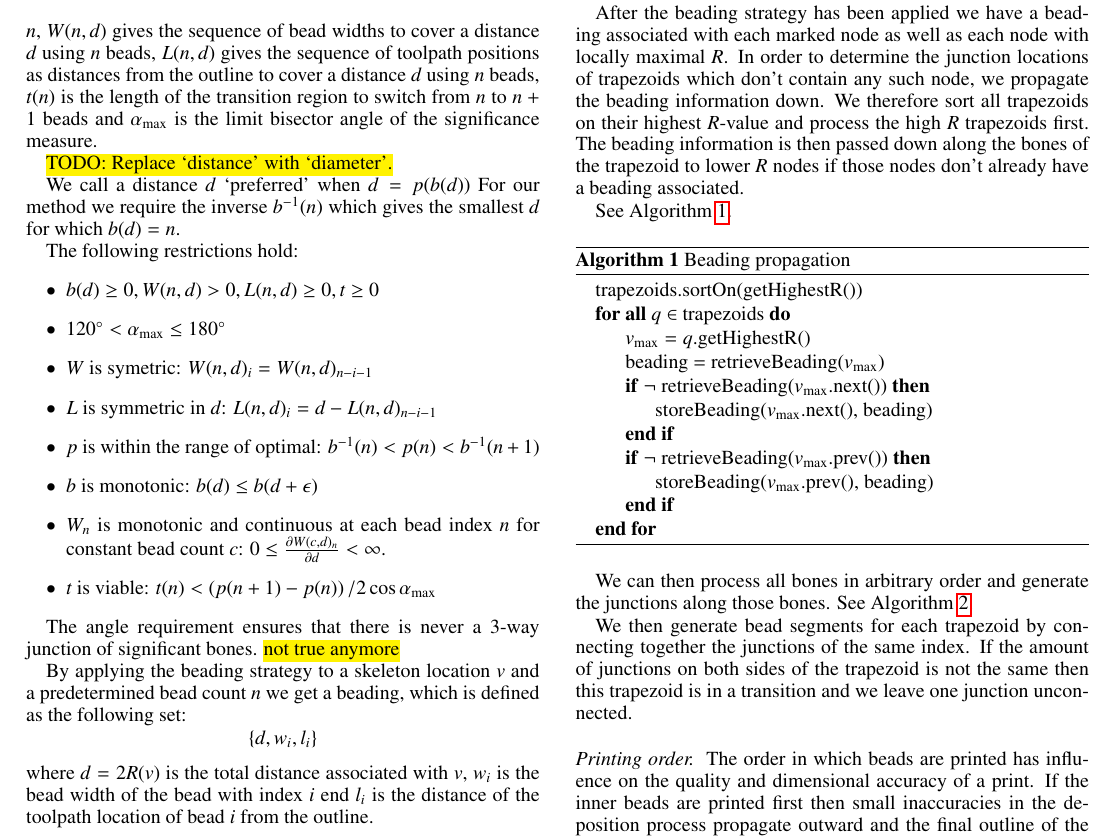
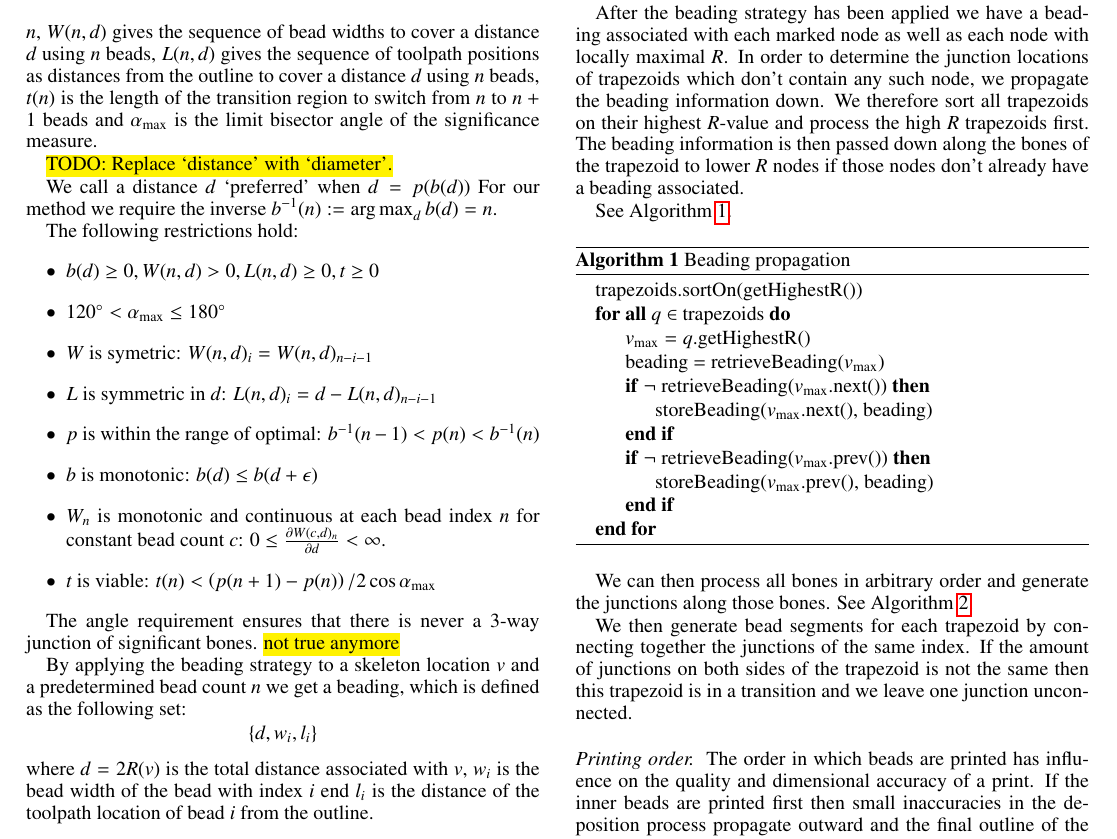
Before and after one commit to BagelOrb/variable_width_paper, a LaTeX paper (0_main.tex, which reads 4_method.tex): part of page 7 of 11, cut so that both start at the same text. Compiled offline with pdfLaTeX.

Commit message:
change interpretation of b^-1 : now works on lower bead count

```diff
--- a/4_method.tex
+++ b/4_method.tex
@@ -504,7 +504,7 @@ $\alpha_{\text{max}}$ is the limit bisector angle of the significance measure.
 \todo{TODO: Replace `distance' with `diameter'.}
 
 We call a distance $d$ `preferred' when $d = p(b(d))$
-For our method we require the inverse $b^{-1}(n)$ which gives the smallest $d$ for which $b(d) = n$.
+For our method we require the inverse $b^{-1}(n) := \argmax_d b(d) = n$.
 
 The following restrictions hold:
 \begin{itemize}
@@ -512,7 +512,7 @@ The following restrictions hold:
 \item $120\degree < \alpha_{\text{max}} \leq 180\degree$
 \item $W$ is symetric: $W(n, d)_i = W(n, d)_{n-i-1}$
 \item $L$ is symmetric in $d$: $L(n, d)_i = d - L(n, d)_{n-i-1}$
-\item $p$ is within the range of optimal: $b^{-1}(n) < p(n) < b^{-1}(n + 1)$
+\item $p$ is within the range of optimal: $b^{-1}(n - 1) < p(n) < b^{-1}(n)$
 %\item $b \left( p(n) \right) = n$ % follows from the above!
 \item $b$ is monotonic: $ b(d) \leq b(d + \epsilon)$
 \item $W_n$ is monotonic and continuous at each bead index $n$ for constant bead count $c$: $0 \leq \frac{\partial W(c, d)_n}{\partial d} < \infty$.
```
